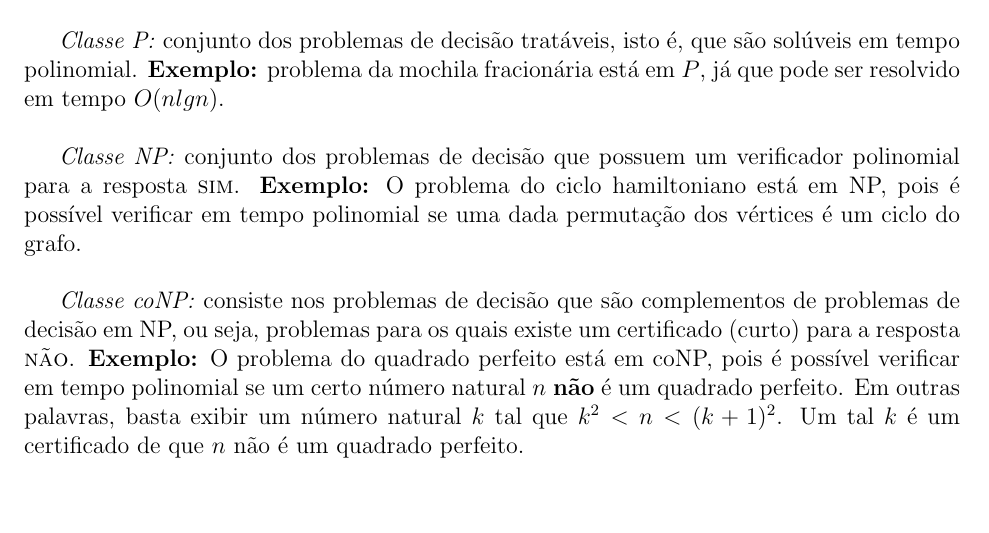
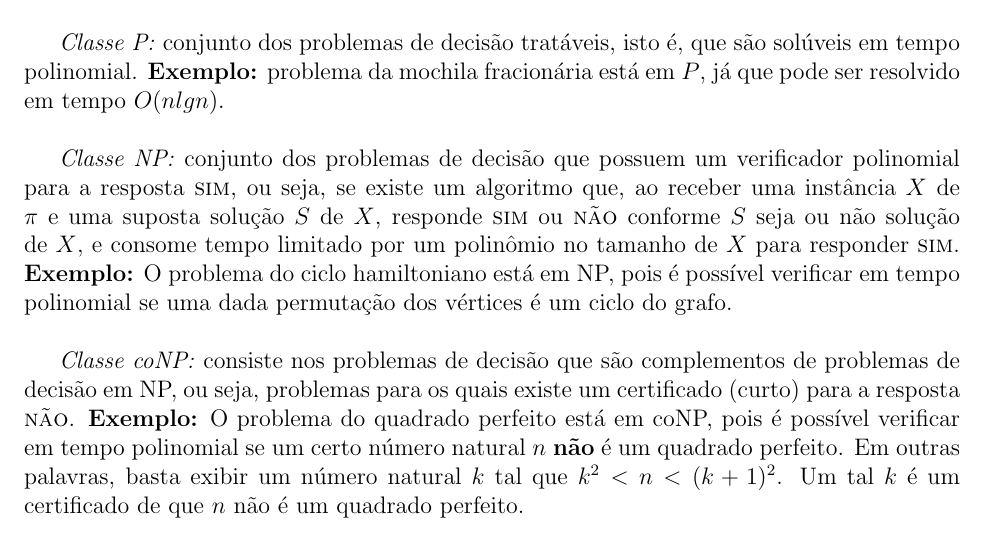
Before and after one commit to rodrigoadfaria/playground, a LaTeX document (algorithms/mac-5711-tex/main.tex, which reads algorithms/mac-5711-tex/l9/q9-01.tex): part of page 25 of 27, cut so that both start at the same text, the shorter picture padded with empty space. Compiled offline with pdfLaTeX.

Commit message:
Fixing NP class definition.

```diff
--- a/algorithms/mac-5711-tex/l9/q9-01.tex
+++ b/algorithms/mac-5711-tex/l9/q9-01.tex
@@ -21,6 +21,6 @@ Onde $Y$ é um certificado para \const{sim}/\const{não} da instância $X$ de $\
 \textit{Classe P:} conjunto dos problemas de decisão tratáveis, isto é, que são solúveis em tempo polinomial.
 \textbf{Exemplo:} problema da mochila fracionária está em $P$, já que pode ser resolvido em tempo $O(n lg n)$.\\
 
-\textit{Classe NP:} conjunto dos problemas de decisão que possuem um verificador polinomial para a resposta \const{sim}. \textbf{Exemplo:} O problema do ciclo hamiltoniano está em NP, pois é possível verificar em tempo polinomial se uma dada permutação dos vértices é um ciclo do grafo.\\
+\textit{Classe NP:} conjunto dos problemas de decisão que possuem um verificador polinomial para a resposta \const{sim}, ou seja, se existe um algoritmo que, ao receber uma instância $X$ de $\pi$ e uma suposta solução $S$ de $X$, responde \const{sim} ou \const{não} conforme $S$ seja ou não solução de $X$,  e  consome tempo limitado por um polinômio no tamanho de $X$ para responder \const{sim}. \textbf{Exemplo:} O problema do ciclo hamiltoniano está em NP, pois é possível verificar em tempo polinomial se uma dada permutação dos vértices é um ciclo do grafo.\\
 
 \textit{Classe coNP:} consiste nos problemas de decisão que são complementos de problemas de decisão em NP, ou seja, problemas para os quais existe um certificado (curto) para a resposta \const{não}. \textbf{Exemplo:} O problema do quadrado perfeito está em coNP,  pois é possível verificar em tempo polinomial se um certo número natural $n$ \textbf{não} é um quadrado perfeito. Em outras palavras, basta exibir um número natural $k$ tal que $k^2 < n < (k+1)^2$.  Um tal $k$ é um certificado de que $n$ não é um quadrado perfeito.\\[6pt]
```
